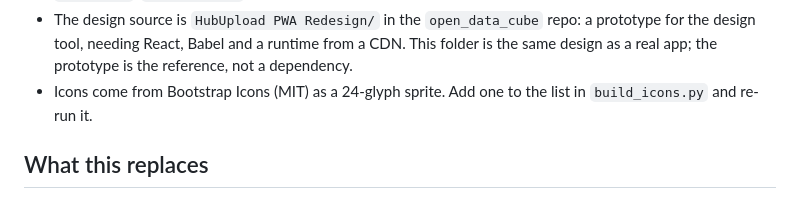
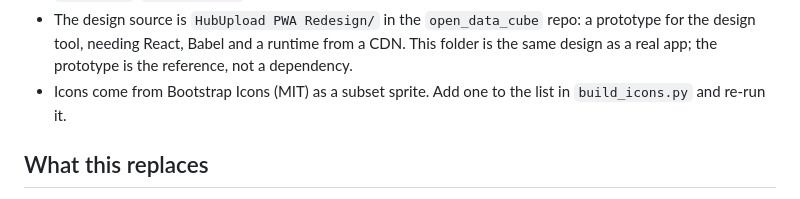
Before and after one commit to ZoloKiala/hub_upload, a Markdown page: pwa/README.md, the part around the change. Rendered like a GitHub page.

Commit message:
pwa: stop putting a glyph count in the README where it goes stale
Co-Authored-By: Claude Opus 5 <noreply@anthropic.com>

```diff
--- a/pwa/README.md
+++ b/pwa/README.md
@@ -104,7 +104,7 @@ and an upload needs the network regardless.
   prototype for the design tool, needing React, Babel and a runtime from a CDN. This
   folder is the same design as a real app; the prototype is the reference, not a
   dependency.
-- Icons come from Bootstrap Icons (MIT) as a 24-glyph sprite. Add one to the list in
+- Icons come from Bootstrap Icons (MIT) as a subset sprite. Add one to the list in
   `build_icons.py` and re-run it.
 
 ## What this replaces
```
